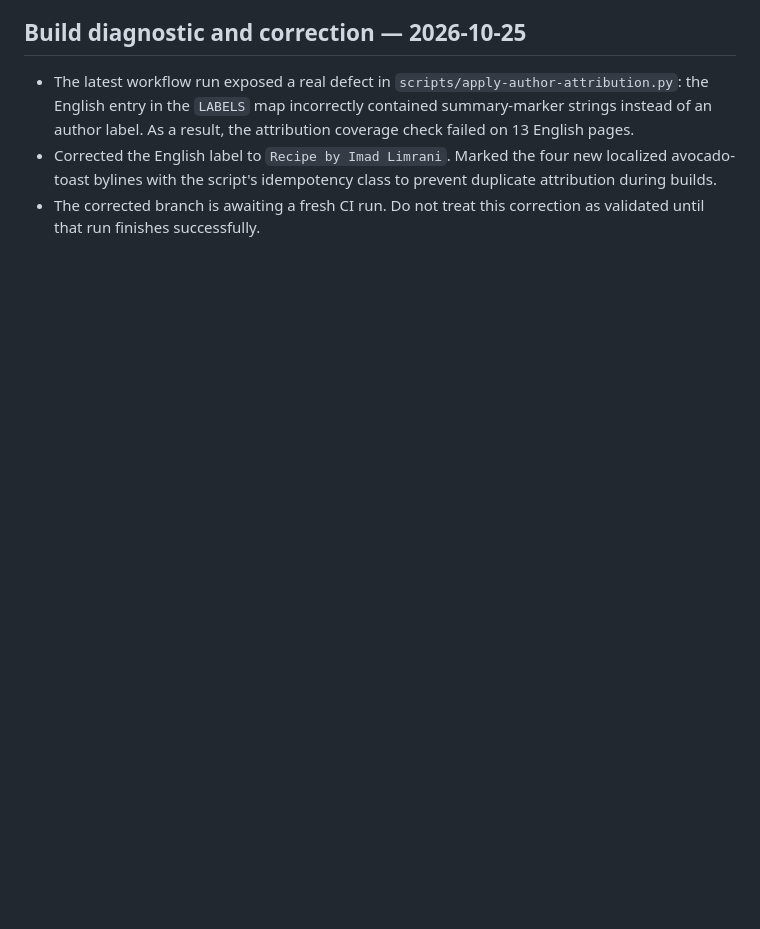
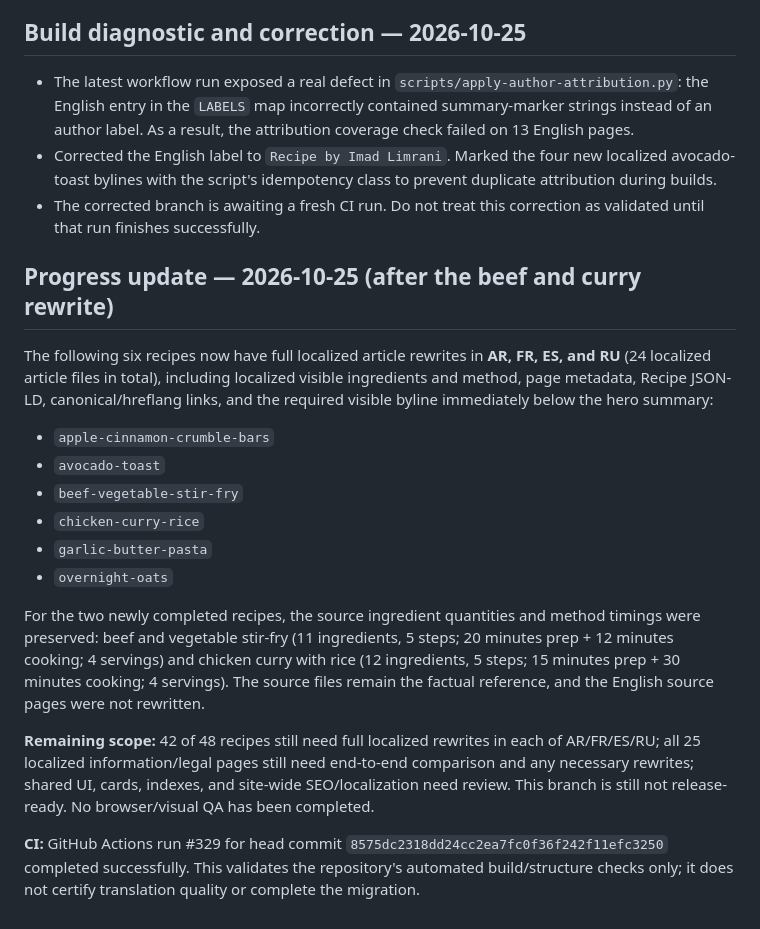
Before and after one commit to gpldroid/mrecipes, a Markdown page: docs/i18n-full-content-audit.md, the part around the change. GitHub-like rendering; blank space fills up the shorter version.

Commit message:
Record six completed recipe localization rewrites

```diff
--- a/docs/i18n-full-content-audit.md
+++ b/docs/i18n-full-content-audit.md
@@ -95,3 +95,20 @@ Four recipes have been fully rewritten and structurally checked across AR/FR/ES/
 - The latest workflow run exposed a real defect in `scripts/apply-author-attribution.py`: the English entry in the `LABELS` map incorrectly contained summary-marker strings instead of an author label. As a result, the attribution coverage check failed on 13 English pages.
 - Corrected the English label to `Recipe by Imad Limrani`. Marked the four new localized avocado-toast bylines with the script's idempotency class to prevent duplicate attribution during builds.
 - The corrected branch is awaiting a fresh CI run. Do not treat this correction as validated until that run finishes successfully.
+
+## Progress update — 2026-10-25 (after the beef and curry rewrite)
+
+The following six recipes now have full localized article rewrites in **AR, FR, ES, and RU** (24 localized article files in total), including localized visible ingredients and method, page metadata, Recipe JSON-LD, canonical/hreflang links, and the required visible byline immediately below the hero summary:
+
+- `apple-cinnamon-crumble-bars`
+- `avocado-toast`
+- `beef-vegetable-stir-fry`
+- `chicken-curry-rice`
+- `garlic-butter-pasta`
+- `overnight-oats`
+
+For the two newly completed recipes, the source ingredient quantities and method timings were preserved: beef and vegetable stir-fry (11 ingredients, 5 steps; 20 minutes prep + 12 minutes cooking; 4 servings) and chicken curry with rice (12 ingredients, 5 steps; 15 minutes prep + 30 minutes cooking; 4 servings). The source files remain the factual reference, and the English source pages were not rewritten.
+
+**Remaining scope:** 42 of 48 recipes still need full localized rewrites in each of AR/FR/ES/RU; all 25 localized information/legal pages still need end-to-end comparison and any necessary rewrites; shared UI, cards, indexes, and site-wide SEO/localization need review. This branch is still not release-ready. No browser/visual QA has been completed.
+
+**CI:** GitHub Actions run #329 for head commit `8575dc2318dd24cc2ea7fc0f36f242f11efc3250` completed successfully. This validates the repository's automated build/structure checks only; it does not certify translation quality or complete the migration.
```
